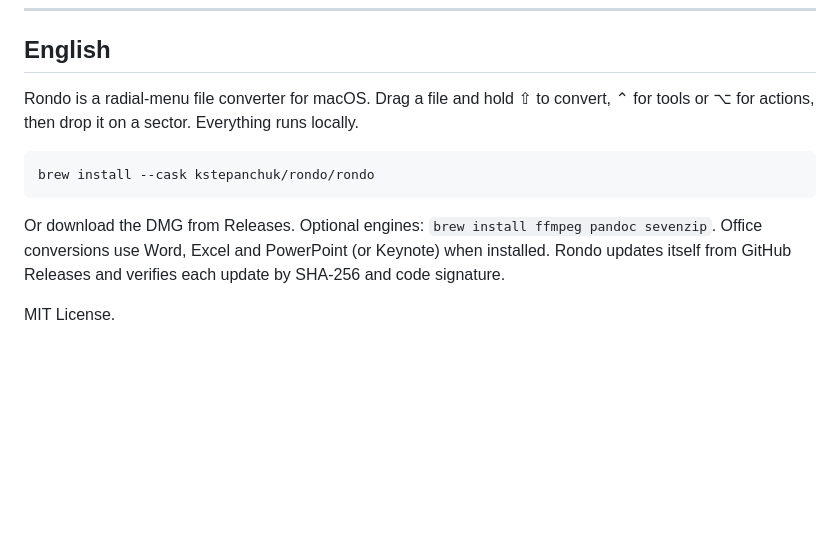
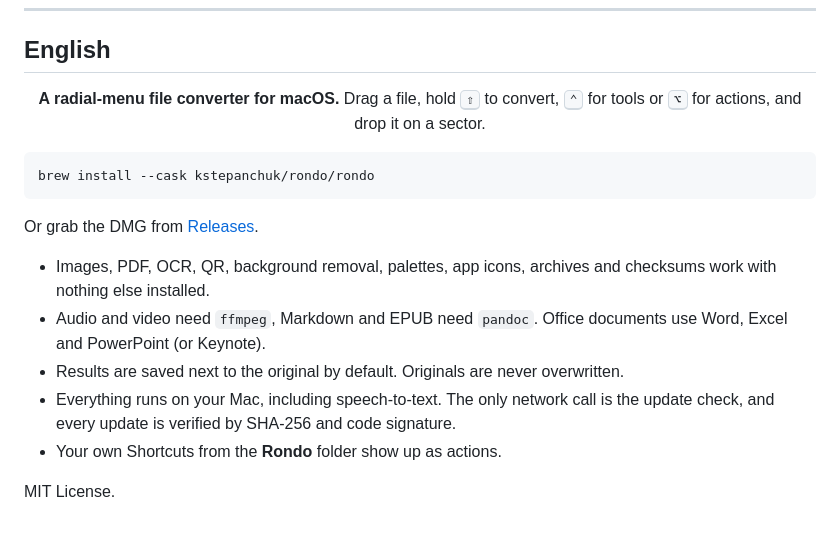
Before and after one commit to kstepanchuk/rondo, a Markdown page: README.md, the part around one of its changes. Rendered like a GitHub page; blank space fills up the shorter version.

````diff
--- a/README.md
+++ b/README.md
@@ -52,11 +151,18 @@ dist/Rondo.app/Contents/MacOS/Rondo --self-test ./samples [--office]
 
 ## English
 
-Rondo is a radial-menu file converter for macOS. Drag a file and hold ⇧ to convert, ⌃ for tools or ⌥ for actions, then drop it on a sector. Everything runs locally.
+<p align="center"><b>A radial-menu file converter for macOS.</b> Drag a file, hold <kbd>⇧</kbd> to convert, <kbd>⌃</kbd> for tools or <kbd>⌥</kbd> for actions, and drop it on a sector.</p>
 
 ```bash
 brew install --cask kstepanchuk/rondo/rondo
 ```
-Or download the DMG from Releases. Optional engines: `brew install ffmpeg pandoc sevenzip`. Office conversions use Word, Excel and PowerPoint (or Keynote) when installed. Rondo updates itself from GitHub Releases and verifies each update by SHA-256 and code signature.
+
+Or grab the DMG from [Releases](https://github.com/kstepanchuk/rondo/releases/latest).
+
+- Images, PDF, OCR, QR, background removal, palettes, app icons, archives and checksums work with nothing else installed.
+- Audio and video need `ffmpeg`, Markdown and EPUB need `pandoc`. Office documents use Word, Excel and PowerPoint (or Keynote).
+- Results are saved next to the original by default. Originals are never overwritten.
+- Everything runs on your Mac, including speech-to-text. The only network call is the update check, and every update is verified by SHA-256 and code signature.
+- Your own Shortcuts from the **Rondo** folder show up as actions.
 
 MIT License.
````
Also changed, not shown: other parts of README.md (+123 -24 lines), docs/icon.png (added), docs/menu-dark.png (added), docs/menu-light.png (added), 2 other files.
